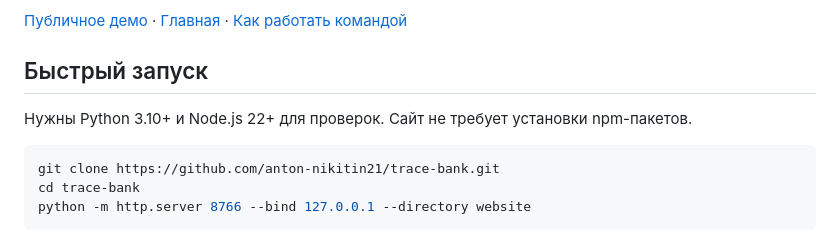
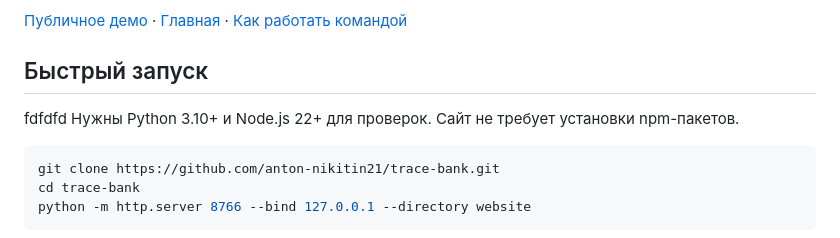
Before and after one commit to anton-nikitin21/trace-bank, a Markdown page: README.md, the part around the change. Rendered like a GitHub page.

````diff
--- a/README.md
+++ b/README.md
@@ -6,6 +6,7 @@
 
 ## Быстрый запуск
 
+fdfdfd
 Нужны Python 3.10+ и Node.js 22+ для проверок. Сайт не требует установки npm-пакетов.
 
 ```sh
````
